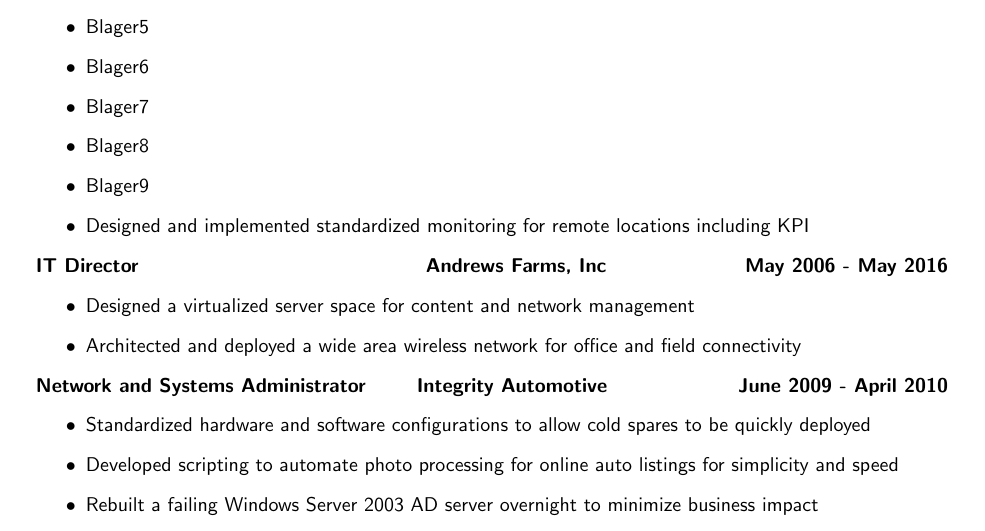
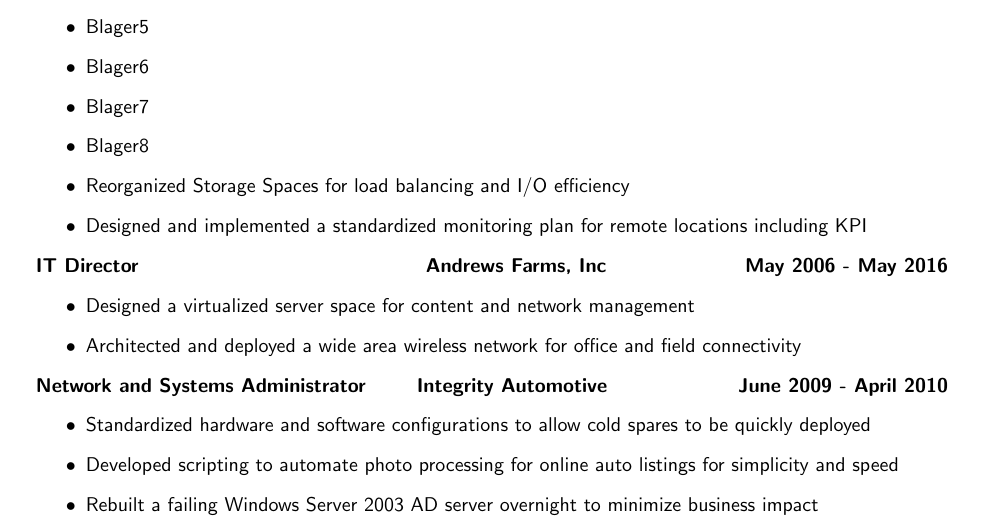
Before and after one commit to Kirha8/Kirha, a LaTeX document (AndrewsRes2019.tex): part of the page, cut so that both start at the same text. Compiled offline with pdfLaTeX.

Commit message:
Update AndrewsRes2019.tex
Added more points in place a blagers

```diff
--- a/AndrewsRes2019.tex
+++ b/AndrewsRes2019.tex
@@ -34,8 +34,8 @@
   	\item[$\bullet$]Blager6
   	\item[$\bullet$]Blager7
   	\item[$\bullet$]Blager8
-  	\item[$\bullet$]Blager9
-  	\item[$\bullet$]Designed and implemented standardized monitoring for remote locations including KPI
+  	\item[$\bullet$]Reorganized Storage Spaces for load balancing and I/O efficiency
+  	\item[$\bullet$]Designed and implemented a standardized monitoring plan for remote locations including KPI
   \end{itemize}
   {\bfseries IT Director \hfill Andrews Farms, Inc \qquad \qquad \qquad May 2006 - May 2016}
  \begin{itemize}
```
